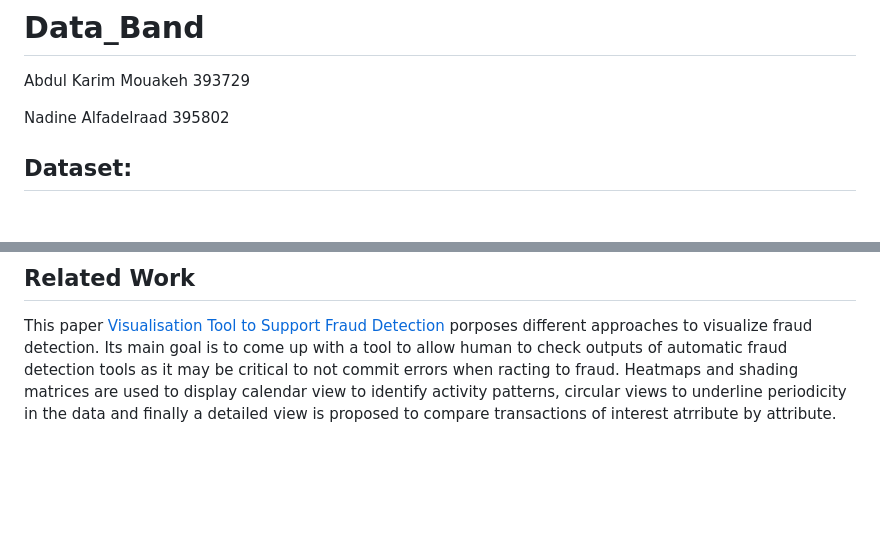
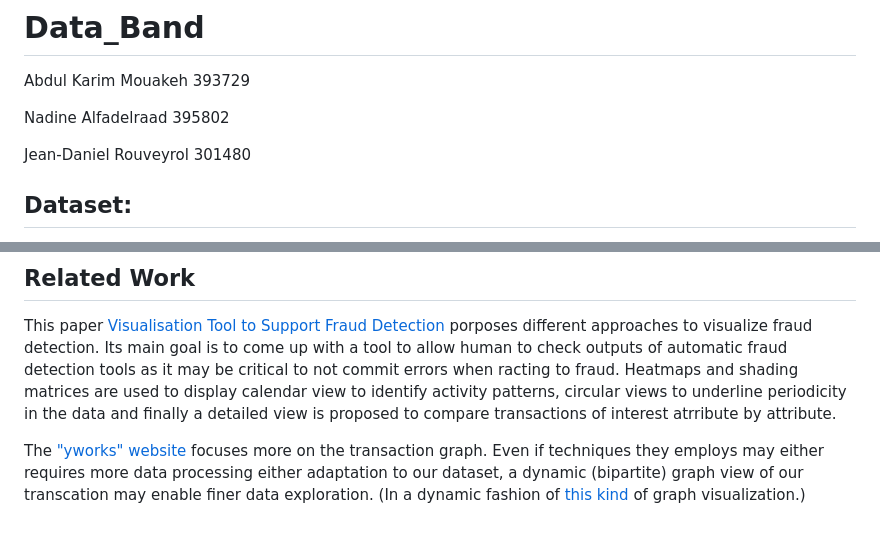
Before and after one commit to com-480-data-visualization/Data_Band, a Markdown page: README.md, 2 parts joined by grey strips. GitHub-like rendering; blank space fills up the shorter version.

```diff
--- a/README.md
+++ b/README.md
@@ -4,7 +4,7 @@ Abdul Karim Mouakeh 393729
 
 Nadine Alfadelraad 395802
 
-
+Jean-Daniel Rouveyrol 301480
 
 
 ## Dataset:
@@ -54,3 +54,5 @@ We applied a correlation matrix that showed us the relationships between feature
 ## Related Work
 
 This paper [Visualisation Tool to Support Fraud Detection](https://cdv.dei.uc.pt/wp-content/uploads/2021/09/silva2021fraud.pdf) porposes different approaches to visualize fraud detection. Its main goal is to come up with a tool to allow human to check outputs of automatic fraud detection tools as it may be critical to not commit errors when racting to fraud. Heatmaps and shading matrices are used to display calendar view to identify activity patterns, circular views to underline periodicity in the data and finally a detailed view is proposed to compare transactions of interest atrribute by attribute.
+
+The ["yworks" website](https://www.yworks.com/pages/fraud-detection-through-visualization) focuses more on the transaction graph. Even if techniques they employs may either requires more data processing either adaptation to our dataset, a dynamic (bipartite) graph view of our transcation may enable finer data exploration. (In a dynamic fashion of [this kind](https://www.researchgate.net/figure/Bipartite-graphs-for-MNP-bacteria-interrelationships-at-a-class-and-b-phylum_fig2_282241955) of graph visualization.)
```
